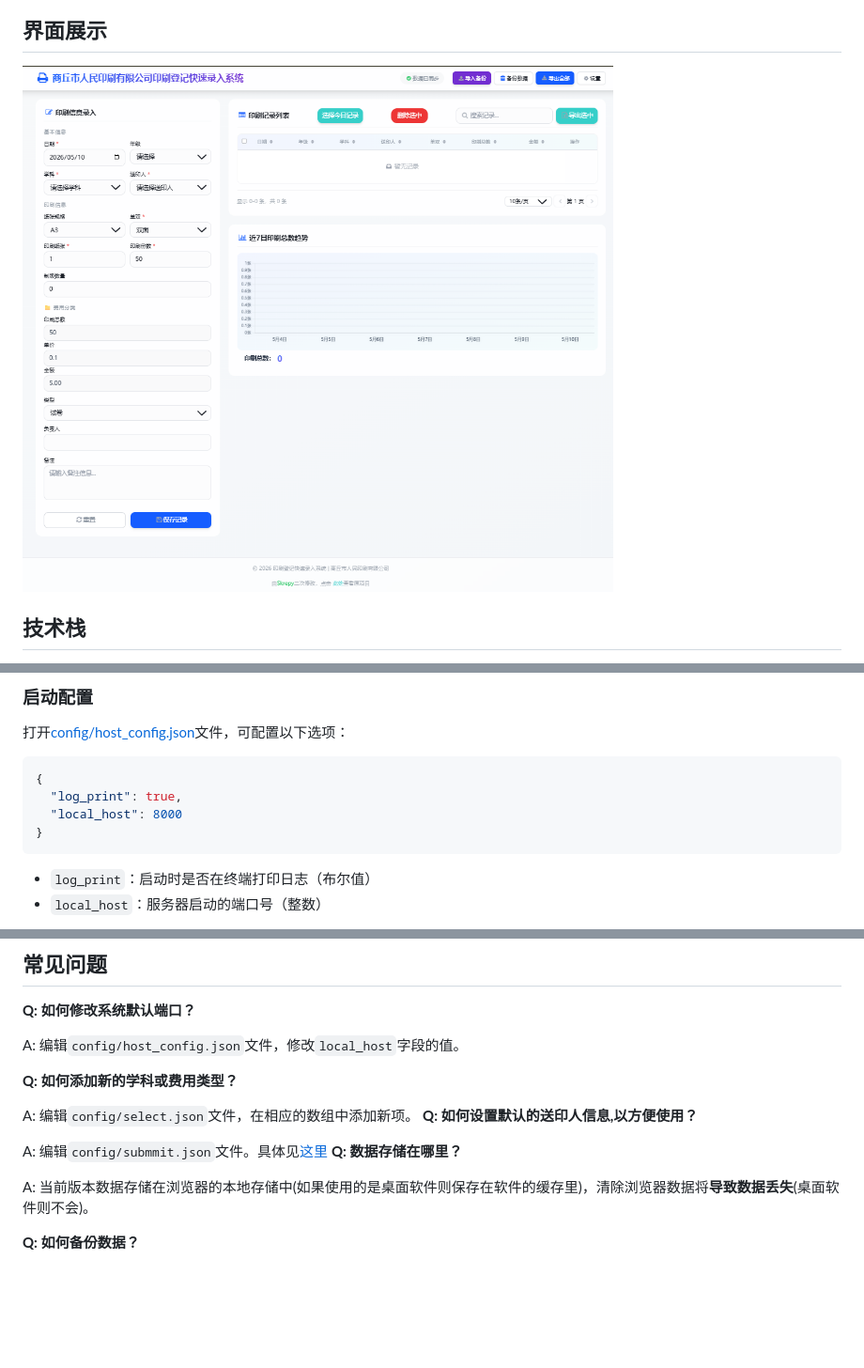
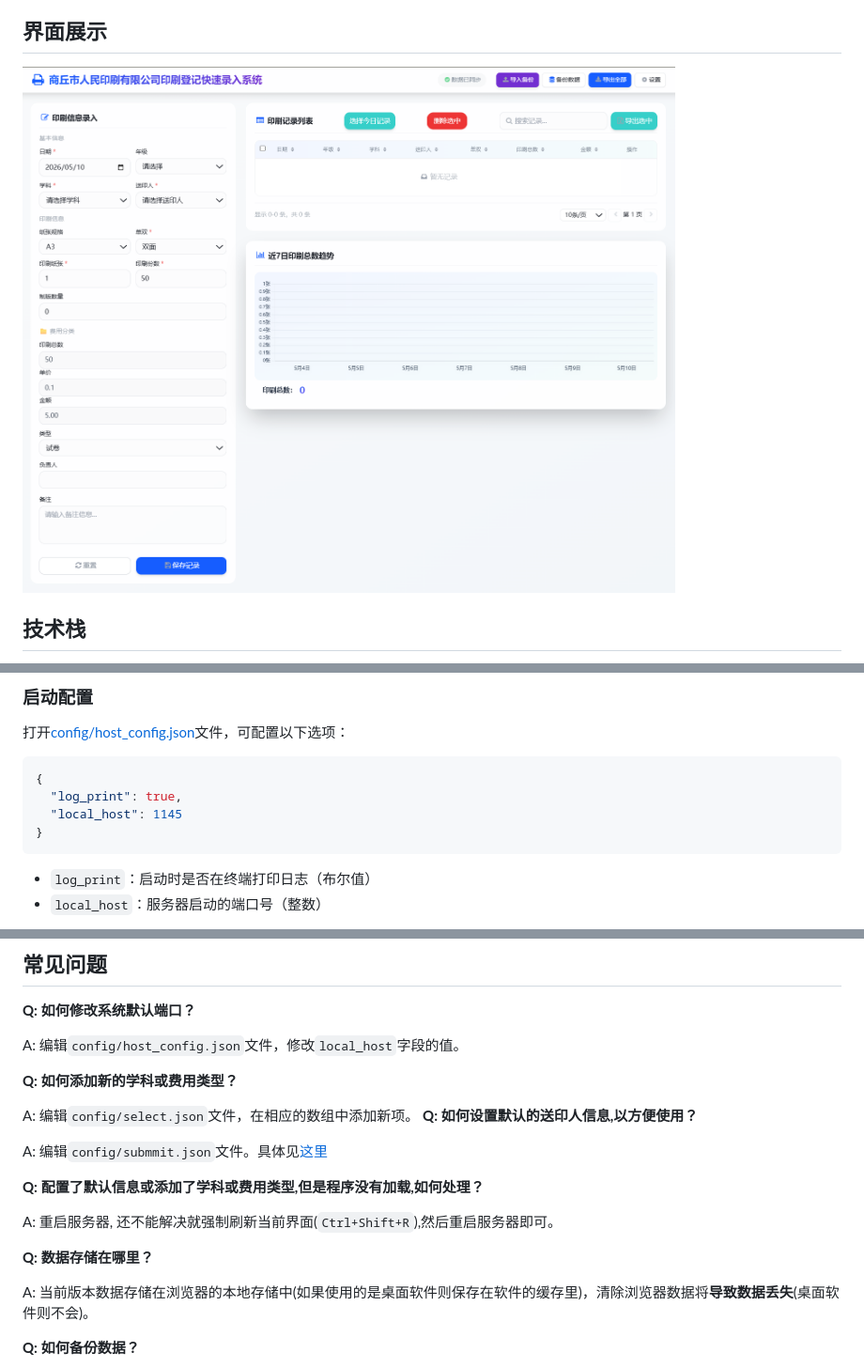
Before and after one commit to Skrepy0/Print-Registration-System, a Markdown page: README.md, 3 parts joined by grey strips. Shown: that part at 94% size. Rendered like a GitHub page; pictures changed too: resources/1.png; blank space fills up the shorter version.

Commit message:
docs: 更新文档

````diff
--- a/README.md
+++ b/README.md
@@ -70,7 +70,7 @@
 ```json
 {
   "log_print": true,
-  "local_host": 8000
+  "local_host": 1145
 }
 ```
 
@@ -182,6 +182,11 @@ A: 编辑`config/select.json`文件，在相应的数组中添加新项。
 **Q: 如何设置默认的送印人信息,以方便使用？**
 
 A: 编辑`config/submmit.json`文件。具体见[这里](#送印人信息)
+
+**Q: 配置了默认信息或添加了学科或费用类型,但是程序没有加载,如何处理？**
+
+A: 重启服务器, 还不能解决就强制刷新当前界面(`Ctrl+Shift+R`),然后重启服务器即可。
+
 **Q: 数据存储在哪里？**
 
 A: 当前版本数据存储在浏览器的本地存储中(如果使用的是桌面软件则保存在软件的缓存里)，清除浏览器数据将**导致数据丢失**(桌面软件则不会)。
````
